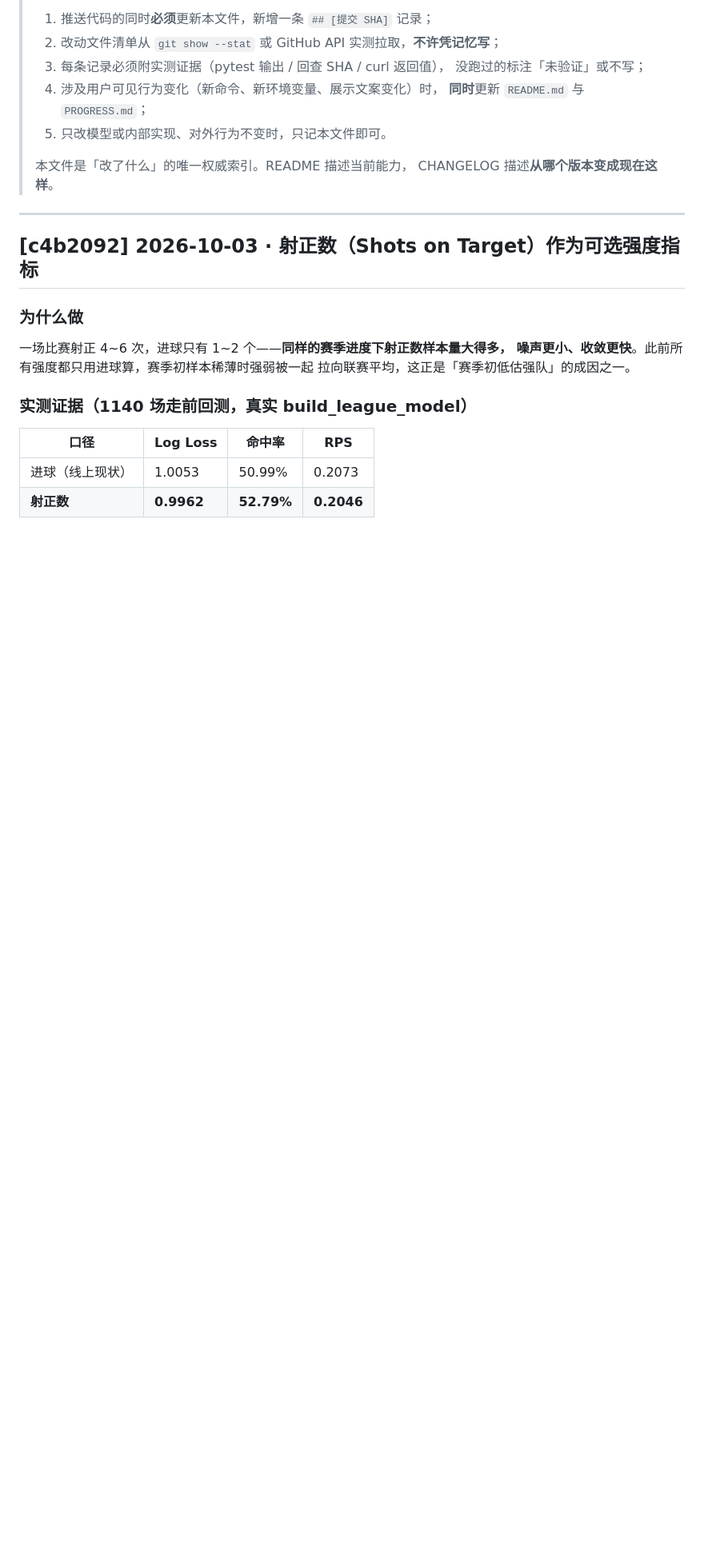
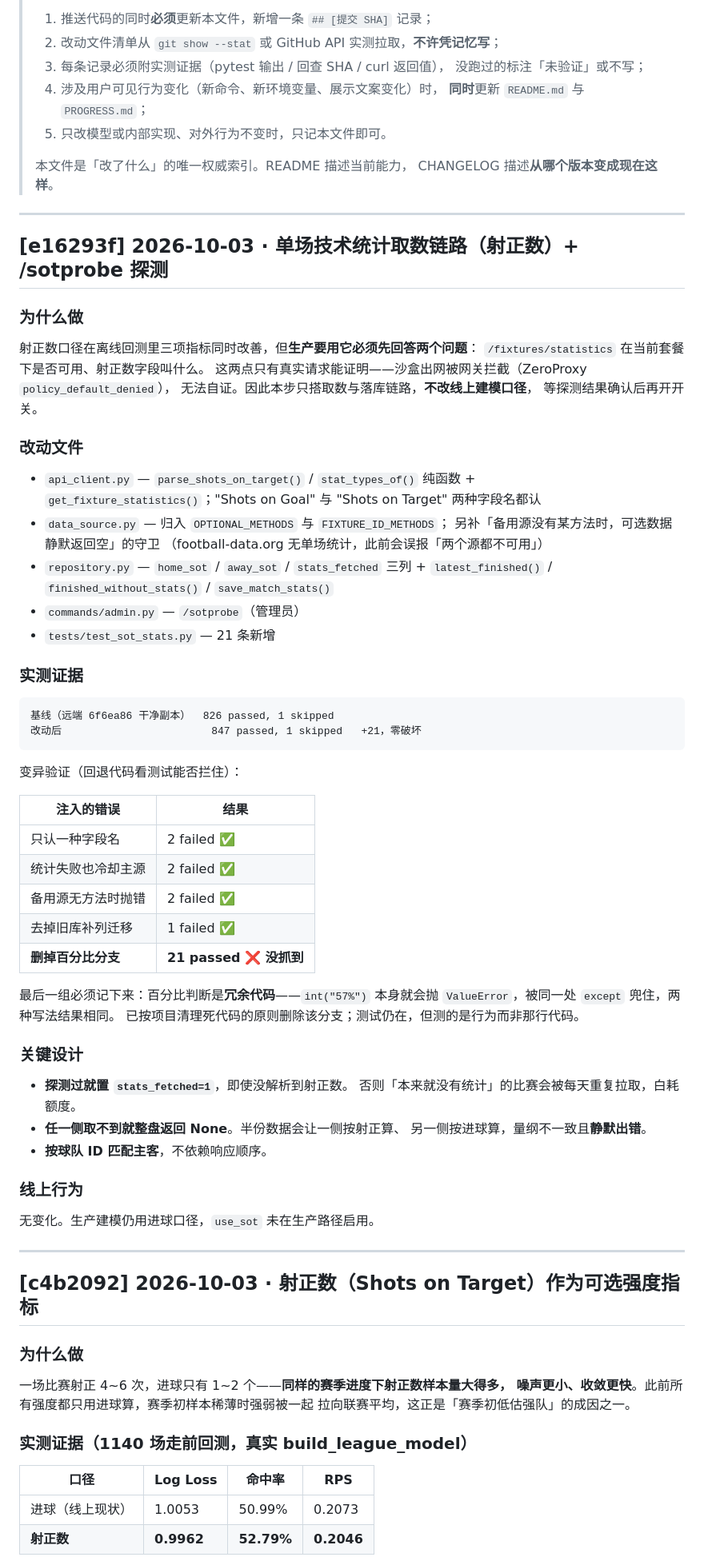
Before and after one commit to modouxin-dev/football-prediction-bot, a Markdown page: CHANGELOG.md, the part around the change. Shown at 80% size. Drawn GitHub-style; blank space fills up the shorter version.

Commit message:
docs: CHANGELOG 同步 [e16293f] 单场技术统计取数链路

````diff
--- a/CHANGELOG.md
+++ b/CHANGELOG.md
@@ -11,6 +11,63 @@
 >
 > 本文件是「改了什么」的唯一权威索引。README 描述当前能力，
 > CHANGELOG 描述**从哪个版本变成现在这样**。
+
+---
+
+## [e16293f] 2026-10-03 · 单场技术统计取数链路（射正数）+ /sotprobe 探测
+
+### 为什么做
+
+射正数口径在离线回测里三项指标同时改善，但**生产要用它必须先回答两个问题**：
+`/fixtures/statistics` 在当前套餐下是否可用、射正数字段叫什么。
+这两点只有真实请求能证明——沙盒出网被网关拦截（ZeroProxy `policy_default_denied`），
+无法自证。因此本步只搭取数与落库链路，**不改线上建模口径**，
+等探测结果确认后再开开关。
+
+### 改动文件
+
+- `api_client.py` — `parse_shots_on_target()` / `stat_types_of()` 纯函数 +
+  `get_fixture_statistics()`；"Shots on Goal" 与 "Shots on Target" 两种字段名都认
+- `data_source.py` — 归入 `OPTIONAL_METHODS` 与 `FIXTURE_ID_METHODS`；
+  另补「备用源没有某方法时，可选数据静默返回空」的守卫
+  （football-data.org 无单场统计，此前会误报「两个源都不可用」）
+- `repository.py` — `home_sot` / `away_sot` / `stats_fetched` 三列 +
+  `latest_finished()` / `finished_without_stats()` / `save_match_stats()`
+- `commands/admin.py` — `/sotprobe`（管理员）
+- `tests/test_sot_stats.py` — 21 条新增
+
+### 实测证据
+
+```
+基线（远端 6f6ea86 干净副本）  826 passed, 1 skipped
+改动后                        847 passed, 1 skipped   +21，零破坏
+```
+
+变异验证（回退代码看测试能否拦住）：
+
+| 注入的错误 | 结果 |
+|---|---|
+| 只认一种字段名 | 2 failed ✅ |
+| 统计失败也冷却主源 | 2 failed ✅ |
+| 备用源无方法时抛错 | 2 failed ✅ |
+| 去掉旧库补列迁移 | 1 failed ✅ |
+| **删掉百分比分支** | **21 passed ❌ 没抓到** |
+
+最后一组必须记下来：百分比判断是**冗余代码**——`int("57%")` 本身就会抛
+`ValueError`，被同一处 `except` 兜住，两种写法结果相同。
+已按项目清理死代码的原则删除该分支；测试仍在，但测的是行为而非那行代码。
+
+### 关键设计
+
+- **探测过就置 `stats_fetched=1`**，即使没解析到射正数。
+  否则「本来就没有统计」的比赛会被每天重复拉取，白耗额度。
+- **任一侧取不到就整盘返回 None**。半份数据会让一侧按射正算、
+  另一侧按进球算，量纲不一致且**静默出错**。
+- **按球队 ID 匹配主客**，不依赖响应顺序。
+
+### 线上行为
+
+无变化。生产建模仍用进球口径，`use_sot` 未在生产路径启用。
 
 ---
 
````
